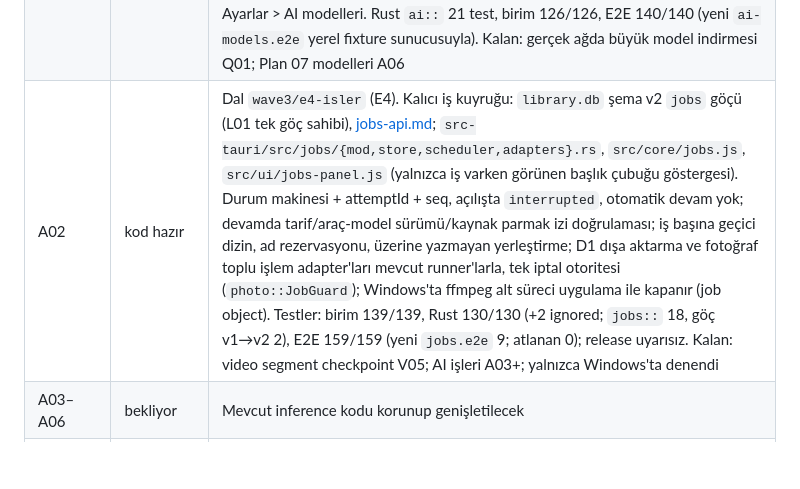
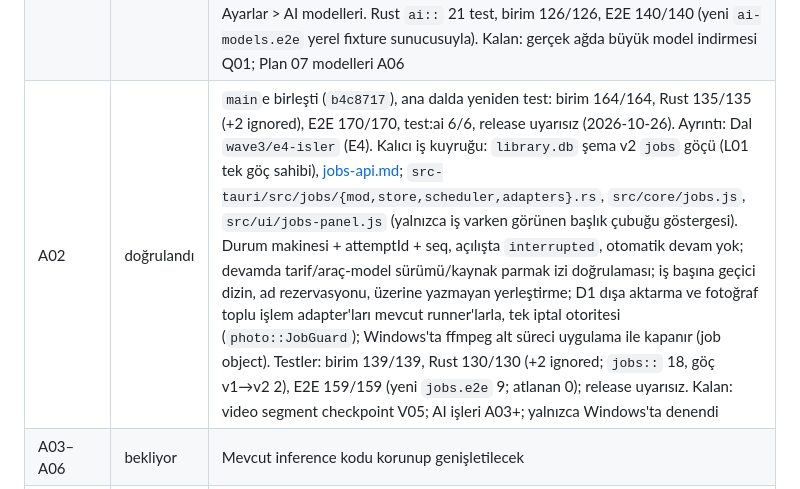
Before and after one commit to turkuazcode/hs-studio, a Markdown page: docs/plans/08-uygulama-sirasi-ve-durum.md, the part around one of its changes. GitHub-like rendering; blank space fills up the shorter version.

Commit message:
Plan 08: A02 and R01 verified on main
Co-Authored-By: Claude Opus 5.5 <noreply@anthropic.com>

```diff
--- a/docs/plans/08-uygulama-sirasi-ve-durum.md
+++ b/docs/plans/08-uygulama-sirasi-ve-durum.md
@@ -88,7 +88,7 @@ Takvim bu belgede taahhüt edilmez. S01 sonrası Claude her kart için S (tek od
 | P01 | doğrulandı | `main`e birleşti (`301dfdd`), ana dalda yeniden test: birim 145/145, Rust 114/114 (+2 ignored), E2E 161/161, release uyarısız (2026-10-25); macOS/Linux test edilmedi. Ayrıntı: `8f04bc5`. `platform_capabilities` (Rust, `src-tauri/src/capabilities.rs`) mevcut `engine_status` / fotoğraf codec yoklamaları / `actions_capabilities` adaptörü; ön yüz `src/core/capabilities.js` (WebGL2/WebGPU/etkin motor) tek kaynak; alanlar `available/implementation/verified/reasonCode`; [docs/platform-support.md](../platform-support.md). Rust `capabilities::tests` (motor var/yok/kapalı/başarısız, codec var/yok/bozuk, test platformları `verified=false`), engine E2E iki motorla. macOS/Linux: **test edilmedi** (`verified=false`) |
 | P02–P05 | bekliyor | Windows motoru mevcut; diğer platformların entegrasyonu eksik |
 | A01 | doğrulandı | `main`e birleşti (`3498a42`), ana dalda yeniden test: birim 132/132, Rust 109/109 (+2 ignored), E2E 150/150, release uyarısız (2026-10-25). Ayrıntı: tek manifest (sürüm/görev/lisans/yazar/kaynak, çok dosya, zip + iç dosya hash, ONNX external data), sürüm klasörü + eski düzen göçü, oturum başı SHA-256 + değişim önbelleği, bileşen başına tek iş / requestId iptali, Range+ETag ile sürdürme, zaman aşımı + sınırlı retry, disk alanı kontrolü, lease ile kaldırma koruması, kodlu hatalar (i18n), Ayarlar > AI modelleri. Rust `ai::` 21 test, birim 126/126, E2E 140/140 (yeni `ai-models.e2e` yerel fixture sunucusuyla). Kalan: gerçek ağda büyük model indirmesi Q01; Plan 07 modelleri A06 |
-| A02 | kod hazır | Dal `wave3/e4-isler` (E4). Kalıcı iş kuyruğu: `library.db` şema v2 `jobs` göçü (L01 tek göç sahibi), [jobs-api.md](../jobs-api.md); `src-tauri/src/jobs/{mod,store,scheduler,adapters}.rs`, `src/core/jobs.js`, `src/ui/jobs-panel.js` (yalnızca iş varken görünen başlık çubuğu göstergesi). Durum makinesi + attemptId + seq, açılışta `interrupted`, otomatik devam yok; devamda tarif/araç-model sürümü/kaynak parmak izi doğrulaması; iş başına geçici dizin, ad rezervasyonu, üzerine yazmayan yerleştirme; D1 dışa aktarma ve fotoğraf toplu işlem adapter'ları mevcut runner'larla, tek iptal otoritesi (`photo::JobGuard`); Windows'ta ffmpeg alt süreci uygulama ile kapanır (job object). Testler: birim 139/139, Rust 130/130 (+2 ignored; `jobs::` 18, göç v1→v2 2), E2E 159/159 (yeni `jobs.e2e` 9; atlanan 0); release uyarısız. Kalan: video segment checkpoint V05; AI işleri A03+; yalnızca Windows'ta denendi |
+| A02 | doğrulandı | `main`e birleşti (`b4c8717`), ana dalda yeniden test: birim 164/164, Rust 135/135 (+2 ignored), E2E 170/170, test:ai 6/6, release uyarısız (2026-10-26). Ayrıntı: Dal `wave3/e4-isler` (E4). Kalıcı iş kuyruğu: `library.db` şema v2 `jobs` göçü (L01 tek göç sahibi), [jobs-api.md](../jobs-api.md); `src-tauri/src/jobs/{mod,store,scheduler,adapters}.rs`, `src/core/jobs.js`, `src/ui/jobs-panel.js` (yalnızca iş varken görünen başlık çubuğu göstergesi). Durum makinesi + attemptId + seq, açılışta `interrupted`, otomatik devam yok; devamda tarif/araç-model sürümü/kaynak parmak izi doğrulaması; iş başına geçici dizin, ad rezervasyonu, üzerine yazmayan yerleştirme; D1 dışa aktarma ve fotoğraf toplu işlem adapter'ları mevcut runner'larla, tek iptal otoritesi (`photo::JobGuard`); Windows'ta ffmpeg alt süreci uygulama ile kapanır (job object). Testler: birim 139/139, Rust 130/130 (+2 ignored; `jobs::` 18, göç v1→v2 2), E2E 159/159 (yeni `jobs.e2e` 9; atlanan 0); release uyarısız. Kalan: video segment checkpoint V05; AI işleri A03+; yalnızca Windows'ta denendi |
 | A03–A06 | bekliyor | Mevcut inference kodu korunup genişletilecek |
 | V01–V06 | bekliyor | Araştırma kapısı V02 |
 | L01 | doğrulandı | `main`e birleşti (`01b38a8`), ana dalda yeniden test: birim 127/127, Rust 88/88 (+2 ignored), E2E 139/139, release uyarısız (2026-10-25). Ayrıntı: `library.db` (rusqlite 0.40.2 + paketli SQLite), tek göç sahibi `src-tauri/src/storage/migrations.rs`, göç öncesi/dönemsel sürümlü yedek, bozulmada karantina + yedekten dönüş / yeniden içe aktarma, yeni şemayı açmama; `library.json` son açılanlar/kaldığı yer + `actions.favorites` + localStorage yer imleri tek seferlik doğrulanmış göç. Birim 127/127, Rust 88/88 (+2 ignored), E2E 139/139 (storage 10). Mimari: [storage-schema.md](../storage-schema.md). Kalan: macOS/Linux'ta platform dosya kimliği denenmedi |
```
Also changed, not shown: other parts of docs/plans/08-uygulama-sirasi-ve-durum.md (+1 -1 lines), docs/status/implementation-status.md (+2 -2 lines).
